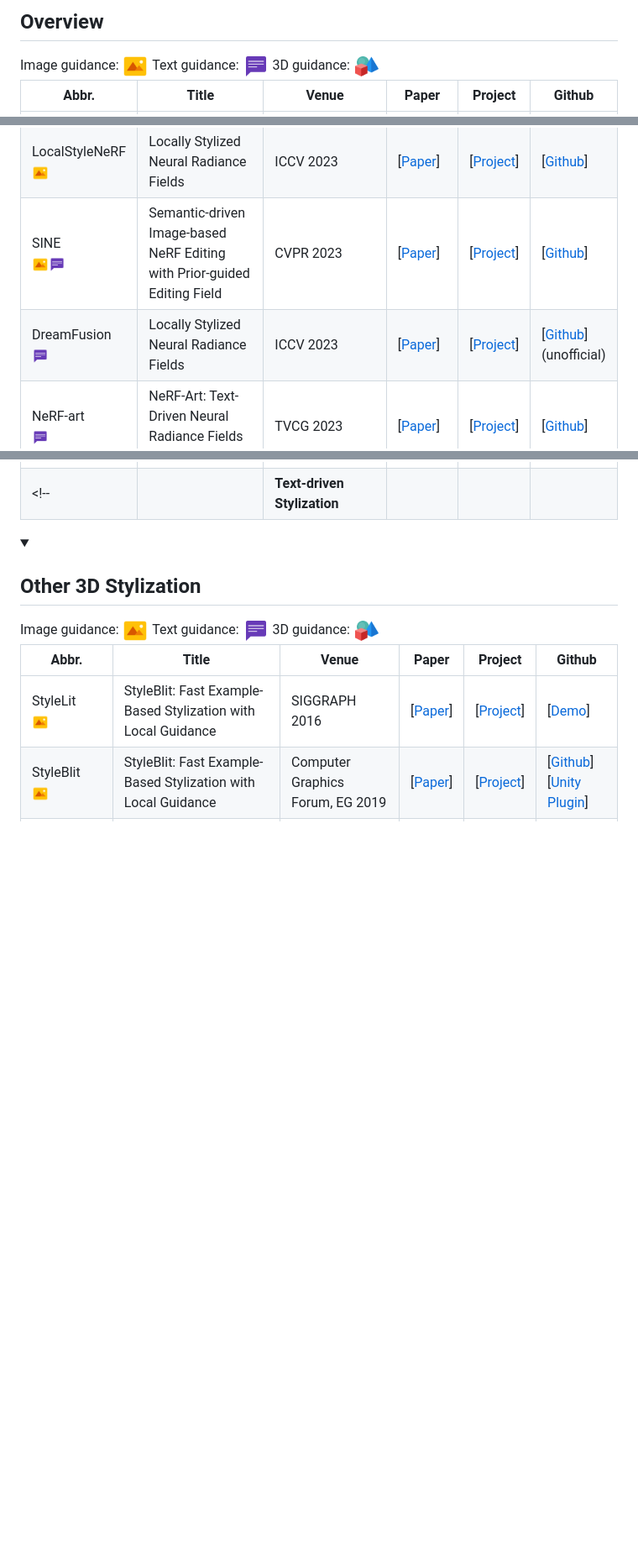
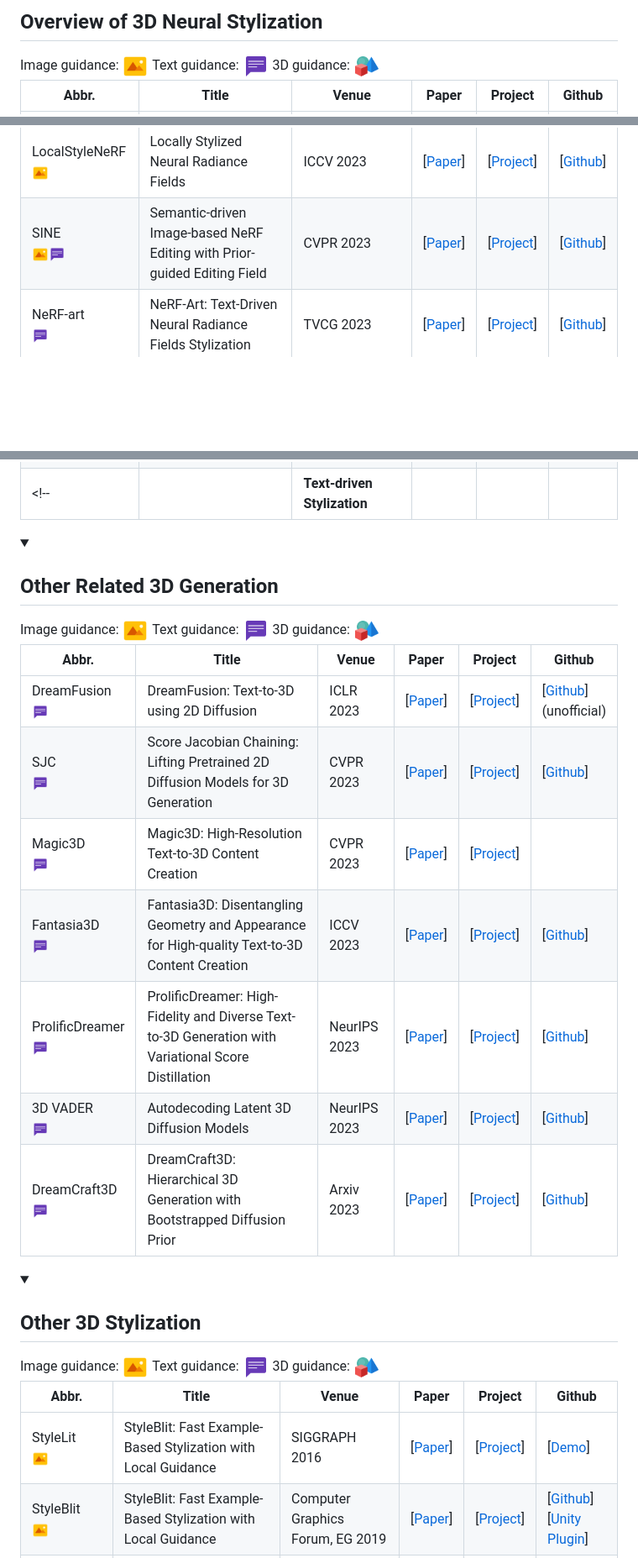
Before and after one commit to chenyingshu/advances_3d_neural_stylization, a Markdown page: README.md, 3 parts joined by grey strips. Shown at 84% size. Drawn GitHub-style; folded sections open; blank space fills up the shorter version.

```diff
--- a/README.md
+++ b/README.md
@@ -77,7 +76,7 @@ If you find this work useful, please cite our paper:
 <details open>
   <summary>
 
-## Overview ##
+## Overview of 3D Neural Stylization ##
   </summary>
 <div align=left>
   Image guidance: <img align=top src="assets/icon_image.png" width="32" height="32">
@@ -136,7 +132,6 @@ If you find this work useful, please cite our paper:
 | UPST-NeRF <br><img src="assets/icon_image.png" width="20" height="20">| UPST-NeRF: Universal Photorealistic Style Transfer of Neural Radiance Fields for 3D Scene | Arxiv 2022 | [[Paper](https://arxiv.org/pdf/2208.07059.pdf)] | [[Project](https://semchan.github.io/UPST_NeRF/)] | [[Github](https://github.com/semchan/UPST-NeRF)] |
 | LocalStyleNeRF <br><img src="assets/icon_image.png" width="20" height="20">| Locally Stylized Neural Radiance Fields | ICCV 2023 |[[Paper](https://arxiv.org/abs/2309.10684)] | [[Project](https://nerfstyle.hkustvgd.com/)] | [[Github](https://github.com/hkust-vgd/nerfstyle)] |
 | SINE <br><img src="assets/icon_image.png" width="20" height="20"><img src="assets/icon_text.png" width="20" height="20">|Semantic-driven Image-based NeRF Editing with Prior-guided Editing Field  | CVPR 2023|[[Paper](https://arxiv.org/abs/2303.13277)]|[[Project](https://zju3dv.github.io/sine/)] |  [[Github](https://github.com/zju3dv/SINE)]|
-| DreamFusion <br><img src="assets/icon_text.png" width="20" height="20">| Locally Stylized Neural Radiance Fields | ICCV 2023 |[[Paper](https://arxiv.org/abs/2209.14988)] | [[Project](https://dreamfusion3d.github.io/)] | [[Github](https://github.com/ashawkey/stable-dreamfusion)](unofficial) |
 | NeRF-art <br><img src="assets/icon_text.png" width="20" height="20">| NeRF-Art: Text-Driven Neural Radiance Fields Stylization | TVCG 2023|[[Paper](https://arxiv.org/abs/2212.08070)]| [[Project](https://cassiepython.github.io/nerfart/)]|  [[Github](https://github.com/cassiePython/NeRF-Art)]|
 | TSNeRF <br><img src="assets/icon_text.png" width="20" height="20">| TSNeRF: Text-driven stylized neural radiance fields via semantic contrastive learning | Computers & Graphics 2023,  CCF CAD/Graphics 2023 | [[Paper](https://www.sciencedirect.com/science/article/pii/S0097849323001796)] | |  |
 |InstructN2N <br><img src="assets/icon_text.png" width="20" height="20"> | Instruct-NeRF2NeRF | ICCV 2023|[[Paper](https://arxiv.org/abs/2303.12789)] |[[Project](https://instruct-nerf2nerf.github.io/)]  | [[Github](https://github.com/ayaanzhaque/instruct-nerf2nerf)] |
@@ -151,5 +145,28 @@ If you find this work useful, please cite our paper:
 <!--| |**Text-driven Stylization** | | | |  |-->
 
+</details>
+
+<details>
+  <summary>
+
+## Other Related 3D Generation
+  </summary>
+
+<div align=left>
+  Image guidance: <img align=top src="assets/icon_image.png" width="32" height="32">
+  Text guidance: <img align=top src="assets/icon_text.png" width="32" height="32">
+  3D guidance: <img align=top src="assets/icon_obj.png" width="32" height="32">
+</div>
+
+|  Abbr.  |  Title   | Venue  | Paper  | Project  | Github  |
+|  ----  |  ----    | ----  |----   |----  |----  |
+| DreamFusion <br><img src="assets/icon_text.png" width="20" height="20">| DreamFusion: Text-to-3D using 2D Diffusion | ICLR 2023 |[[Paper](https://arxiv.org/abs/2209.14988)] | [[Project](https://dreamfusion3d.github.io/)] | [[Github](https://github.com/ashawkey/stable-dreamfusion)]<br>(unofficial) |
+|SJC <br><img src="assets/icon_text.png" width="20" height="20">| Score Jacobian Chaining: Lifting Pretrained 2D Diffusion Models for 3D Generation | CVPR 2023| [[Paper](https://arxiv.org/abs/2212.00774)]| [[Project](https://pals.ttic.edu/p/score-jacobian-chaining)]| [[Github](https://github.com/pals-ttic/sjc/)]|
+|Magic3D <br><img src="assets/icon_text.png" width="20" height="20">|Magic3D: High-Resolution Text-to-3D Content Creation |CVPR 2023 |[[Paper](https://arxiv.org/abs/2211.10440)]|[[Project](https://research.nvidia.com/labs/dir/magic3d/)]||
+|Fantasia3D <br><img src="assets/icon_text.png" width="20" height="20">|Fantasia3D: Disentangling Geometry and Appearance for High-quality Text-to-3D Content Creation |ICCV 2023 |[[Paper](https://arxiv.org/abs/2303.13873)]|[[Project](https://fantasia3d.github.io/)]|[[Github](https://github.com/Gorilla-Lab-SCUT/Fantasia3D)]|
+|ProlificDreamer <br><img src="assets/icon_text.png" width="20" height="20">|ProlificDreamer: High-Fidelity and Diverse Text-to-3D Generation with Variational Score Distillation |NeurIPS 2023 |[[Paper](https://arxiv.org/abs/2305.16213)]|[[Project](https://ml.cs.tsinghua.edu.cn/prolificdreamer/)]|[[Github](https://github.com/thu-ml/prolificdreamer)]|
+|3D VADER <br><img src="assets/icon_text.png" width="20" height="20">|Autodecoding Latent 3D Diffusion Models |NeurIPS 2023 |[[Paper](https://arxiv.org/abs/2307.05445)]|[[Project](https://snap-research.github.io/3DVADER/)]|[[Github](https://github.com/snap-research/3DVADER)]|
+| DreamCraft3D <br><img src="assets/icon_text.png" width="20" height="20"> | DreamCraft3D: Hierarchical 3D Generation with Bootstrapped Diffusion Prior| Arxiv 2023| [[Paper](https://arxiv.org/abs/2310.16818)] |[[Project](https://mrtornado24.github.io/DreamCraft3D/)] |  [[Github](https://github.com/deepseek-ai/DreamCraft3D)]|
 </details>
 
 <details open>
```
Also changed, not shown: other parts of README.md (+0 -5 lines).
